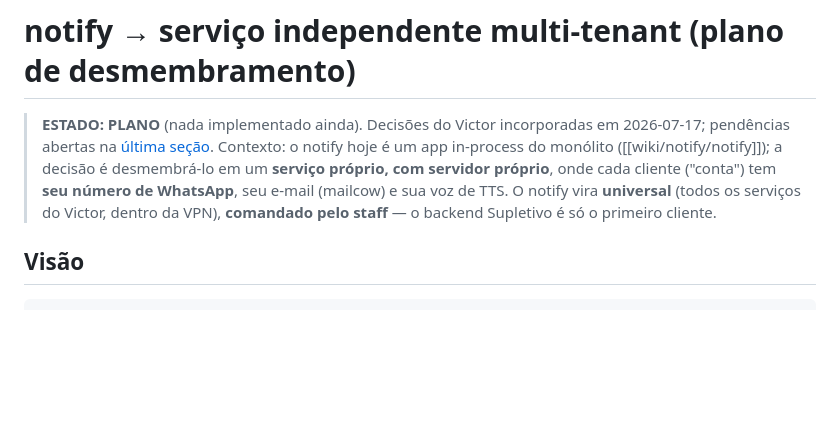
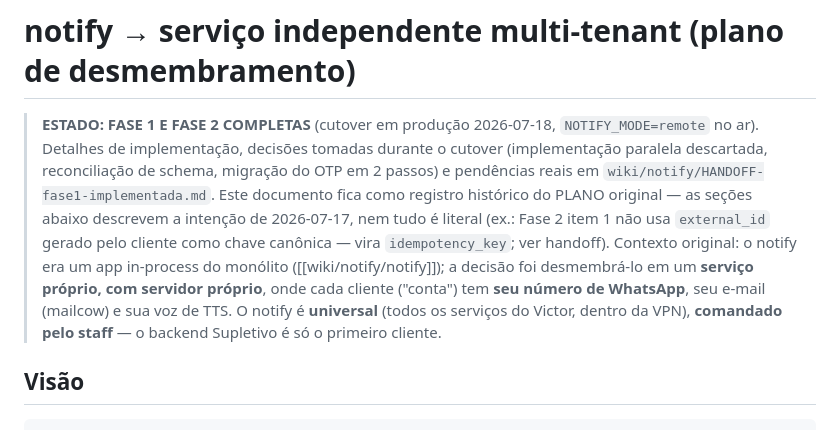
Before and after one commit to maestri33/backend-supletivo, a Markdown page: wiki/notify/servico-multi-tenant.md, the part around the change. Drawn GitHub-style; blank space fills up the shorter version.

```diff
--- a/wiki/notify/servico-multi-tenant.md
+++ b/wiki/notify/servico-multi-tenant.md
@@ -1,11 +1,16 @@
 # notify → serviço independente multi-tenant (plano de desmembramento)
 
-> **ESTADO: PLANO** (nada implementado ainda). Decisões do Victor incorporadas em 2026-07-17;
-> pendências abertas na [última seção](#pendências-abertas-victor). Contexto: o notify hoje é um
-> app in-process do monólito ([[wiki/notify/notify]]); a decisão é desmembrá-lo em um **serviço
-> próprio, com servidor próprio**, onde cada cliente ("conta") tem **seu número de WhatsApp**, seu
-> e-mail (mailcow) e sua voz de TTS. O notify vira **universal** (todos os serviços do Victor,
-> dentro da VPN), **comandado pelo staff** — o backend Supletivo é só o primeiro cliente.
+> **ESTADO: FASE 1 E FASE 2 COMPLETAS** (cutover em produção 2026-07-18, `NOTIFY_MODE=remote`
+> no ar). Detalhes de implementação, decisões tomadas durante o cutover (implementação paralela
+> descartada, reconciliação de schema, migração do OTP em 2 passos) e pendências reais em
+> `wiki/notify/HANDOFF-fase1-implementada.md`. Este documento fica como registro histórico do
+> PLANO original — as seções abaixo descrevem a intenção de 2026-07-17, nem tudo é literal
+> (ex.: Fase 2 item 1 não usa `external_id` gerado pelo cliente como chave canônica — vira
+> `idempotency_key`; ver handoff). Contexto original: o notify era um app in-process do monólito
+> ([[wiki/notify/notify]]); a decisão foi desmembrá-lo em um **serviço próprio, com servidor
+> próprio**, onde cada cliente ("conta") tem **seu número de WhatsApp**, seu e-mail (mailcow) e
+> sua voz de TTS. O notify é **universal** (todos os serviços do Victor, dentro da VPN),
+> **comandado pelo staff** — o backend Supletivo é só o primeiro cliente.
 
 ## Visão
 
```
Also changed, not shown: wiki/notify/HANDOFF-fase1-implementada.md (+63 -16 lines).
